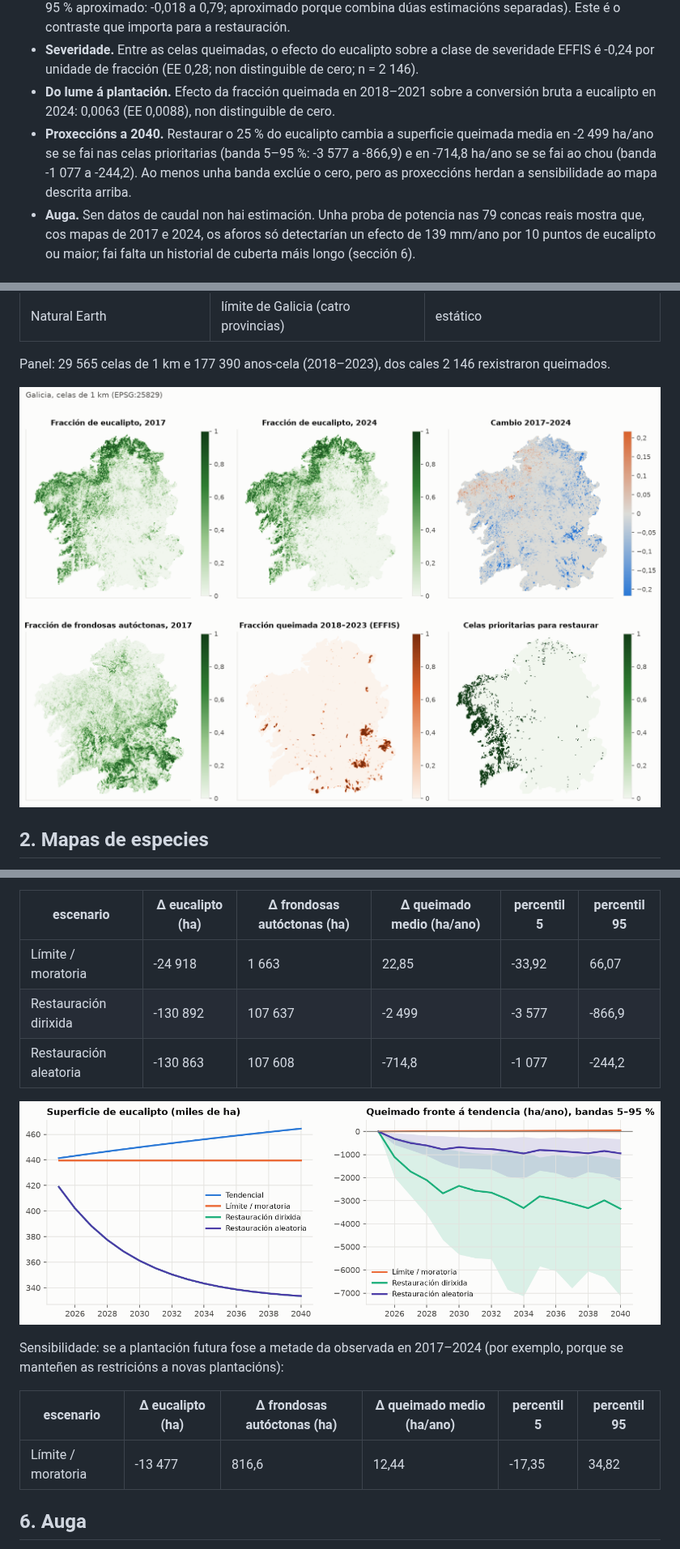
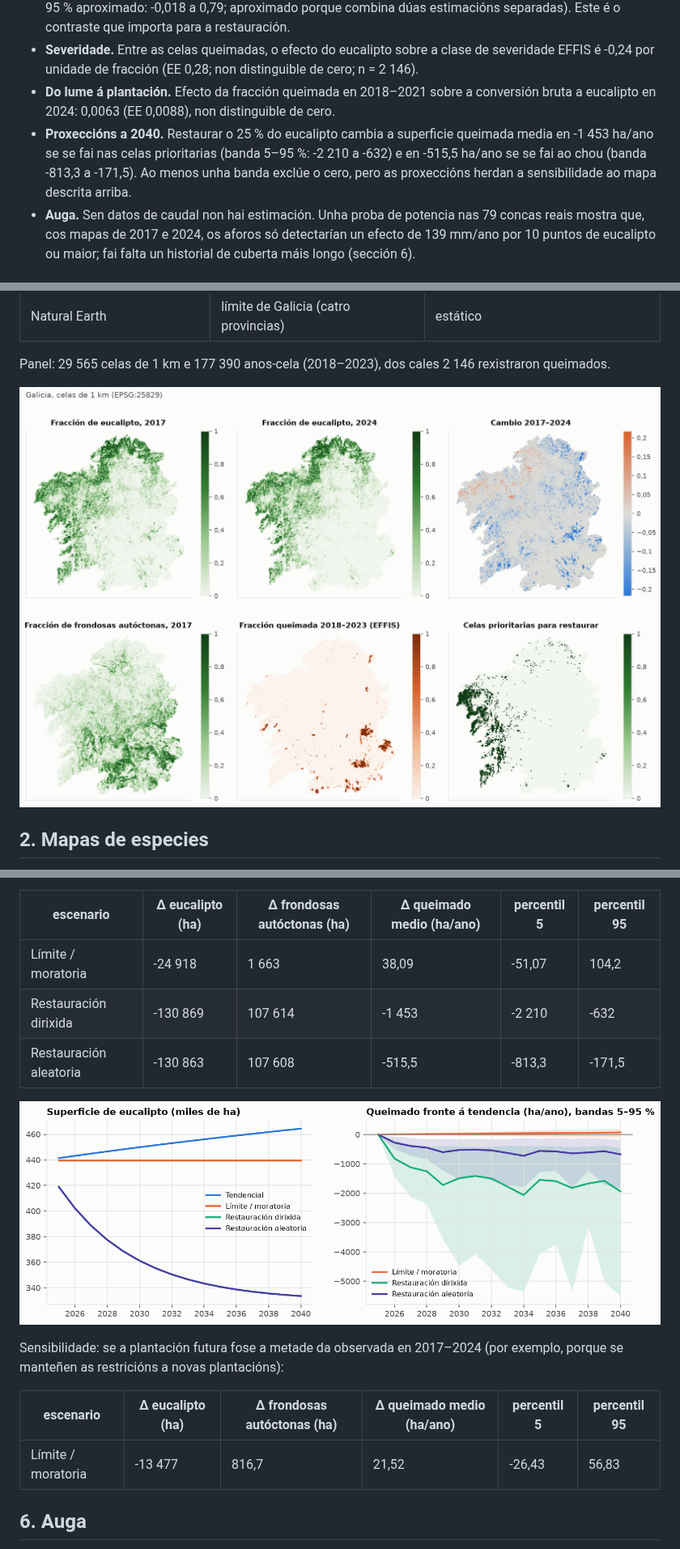
Before and after one commit to Xocas12/gosplan-env, a Markdown page: docs/galicia_real/informe.md, 3 parts joined by grey strips. Shown at 81% size. GitHub-like rendering; pictures changed too: docs/galicia_real/mapas.png, docs/galicia_real/proxeccions.png.

```diff
--- a/docs/galicia_real/informe.md
+++ b/docs/galicia_real/informe.md
@@ -29,7 +29,7 @@
 - **Eucalipto fronte a frondosas autóctonas.** O efecto anterior compárase coa agricultura e outros usos, que son os que máis arden. Fronte ás frondosas autóctonas, que son as que menos arden, 10 puntos de eucalipto no canto de frondosas cambian a probabilidade anual de queima en 0,39 puntos porcentuais (IC 95 % aproximado: -0,018 a 0,79; aproximado porque combina dúas estimacións separadas). Este é o contraste que importa para a restauración.
 - **Severidade.** Entre as celas queimadas, o efecto do eucalipto sobre a clase de severidade EFFIS é -0,24 por unidade de fracción (EE 0,28; non distinguible de cero; n = 2 146).
 - **Do lume á plantación.** Efecto da fracción queimada en 2018–2021 sobre a conversión bruta a eucalipto en 2024: 0,0063 (EE 0,0088), non distinguible de cero.
-- **Proxeccións a 2040.** Restaurar o 25 % do eucalipto cambia a superficie queimada media en -2 499 ha/ano se se fai nas celas prioritarias (banda 5–95 %: -3 577 a -866,9) e en -714,8 ha/ano se se fai ao chou (banda -1 077 a -244,2). Ao menos unha banda exclúe o cero, pero as proxeccións herdan a sensibilidade ao mapa descrita arriba.
+- **Proxeccións a 2040.** Restaurar o 25 % do eucalipto cambia a superficie queimada media en -1 453 ha/ano se se fai nas celas prioritarias (banda 5–95 %: -2 210 a -632) e en -515,5 ha/ano se se fai ao chou (banda -813,3 a -171,5). Ao menos unha banda exclúe o cero, pero as proxeccións herdan a sensibilidade ao mapa descrita arriba.
 - **Auga.** Sen datos de caudal non hai estimación. Unha proba de potencia nas 79 concas reais mostra que, cos mapas de 2017 e 2024, os aforos só detectarían un efecto de 139 mm/ano por 10 puntos de eucalipto ou maior; fai falta un historial de cuberta máis longo (sección 6).
 
 ## 1. Datos empregados
@@ -362,9 +362,9 @@ variabilidade meteorolóxica e a incerteza dos efectos.
 
 | escenario | Δ eucalipto (ha) | Δ frondosas autóctonas (ha) | Δ queimado medio (ha/ano) | percentil 5 | percentil 95 |
 |---|---|---|---|---|---|
-| Límite / moratoria | -24 918 | 1 663 | 22,85 | -33,92 | 66,07 |
-| Restauración dirixida | -130 892 | 107 637 | -2 499 | -3 577 | -866,9 |
-| Restauración aleatoria | -130 863 | 107 608 | -714,8 | -1 077 | -244,2 |
+| Límite / moratoria | -24 918 | 1 663 | 38,09 | -51,07 | 104,2 |
+| Restauración dirixida | -130 869 | 107 614 | -1 453 | -2 210 | -632 |
+| Restauración aleatoria | -130 863 | 107 608 | -515,5 | -813,3 | -171,5 |
 
 ![proxeccións](proxeccions.png)
 
@@ -373,7 +373,7 @@ porque se manteñen as restricións a novas plantacións):
 
 | escenario | Δ eucalipto (ha) | Δ frondosas autóctonas (ha) | Δ queimado medio (ha/ano) | percentil 5 | percentil 95 |
 |---|---|---|---|---|---|
-| Límite / moratoria | -13 477 | 816,6 | 12,44 | -17,35 | 34,82 |
+| Límite / moratoria | -13 477 | 816,7 | 21,52 | -26,43 | 56,83 |
 
 ## 6. Auga
 
```
Also changed, not shown: README.md (+19 -2 lines), 1 other file.
